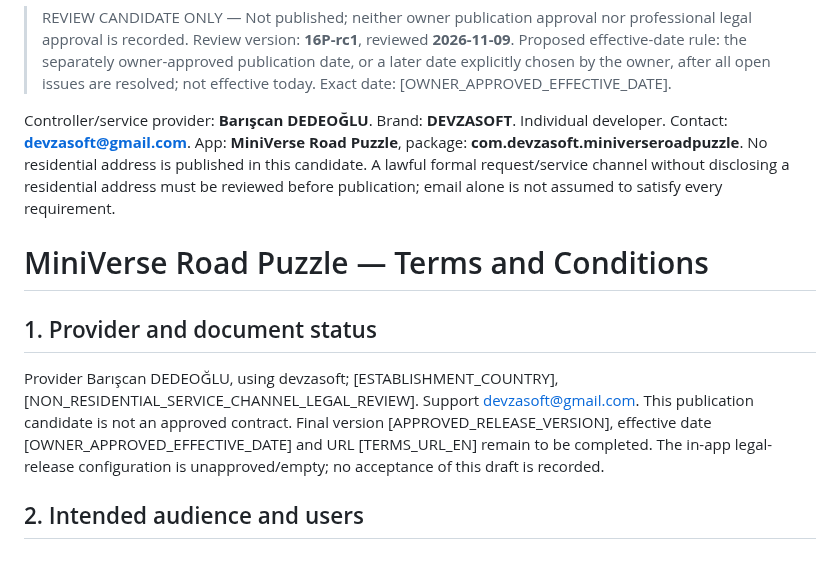
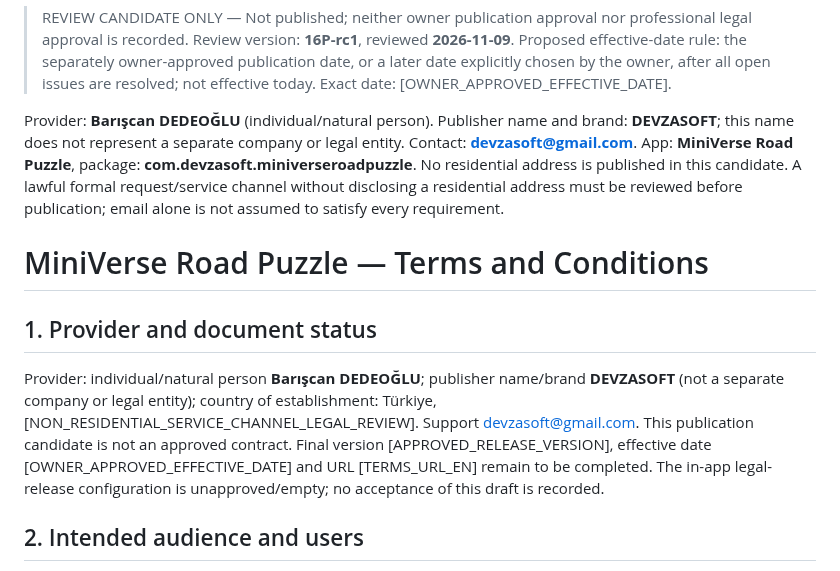
Before and after one commit to DevzaSoft/miniverse-privacy, a Markdown page: review-candidates/16P-rc1/terms-en.md, the part around the change. Drawn GitHub-style.

Commit message:
Clarify DEVZASOFT is publisher brand, not separate legal entity; confirm Türkiye

```diff
--- a/review-candidates/16P-rc1/terms-en.md
+++ b/review-candidates/16P-rc1/terms-en.md
@@ -2,12 +2,12 @@
 
 > REVIEW CANDIDATE ONLY — Not published; neither owner publication approval nor professional legal approval is recorded. Review version: **16P-rc1**, reviewed **2026-11-09**. Proposed effective-date rule: the separately owner-approved publication date, or a later date explicitly chosen by the owner, after all open issues are resolved; not effective today. Exact date: [OWNER_APPROVED_EFFECTIVE_DATE].
 
-Controller/service provider: **Barışcan DEDEOĞLU**. Brand: **DEVZASOFT**. Individual developer. Contact: **devzasoft@gmail.com**. App: **MiniVerse Road Puzzle**, package: **com.devzasoft.miniverseroadpuzzle**. No residential address is published in this candidate. A lawful formal request/service channel without disclosing a residential address must be reviewed before publication; email alone is not assumed to satisfy every requirement.
+Provider: **Barışcan DEDEOĞLU** (individual/natural person). Publisher name and brand: **DEVZASOFT**; this name does not represent a separate company or legal entity. Contact: **devzasoft@gmail.com**. App: **MiniVerse Road Puzzle**, package: **com.devzasoft.miniverseroadpuzzle**. No residential address is published in this candidate. A lawful formal request/service channel without disclosing a residential address must be reviewed before publication; email alone is not assumed to satisfy every requirement.
 
 # MiniVerse Road Puzzle — Terms and Conditions
 
 ## 1. Provider and document status
-Provider Barışcan DEDEOĞLU, using devzasoft; [ESTABLISHMENT_COUNTRY], [NON_RESIDENTIAL_SERVICE_CHANNEL_LEGAL_REVIEW]. Support devzasoft@gmail.com. This publication candidate is not an approved contract. Final version [APPROVED_RELEASE_VERSION], effective date [OWNER_APPROVED_EFFECTIVE_DATE] and URL [TERMS_URL_EN] remain to be completed. The in-app legal-release configuration is unapproved/empty; no acceptance of this draft is recorded.
+Provider: individual/natural person **Barışcan DEDEOĞLU**; publisher name/brand **DEVZASOFT** (not a separate company or legal entity); country of establishment: Türkiye,  [NON_RESIDENTIAL_SERVICE_CHANNEL_LEGAL_REVIEW]. Support devzasoft@gmail.com. This publication candidate is not an approved contract. Final version [APPROVED_RELEASE_VERSION], effective date [OWNER_APPROVED_EFFECTIVE_DATE] and URL [TERMS_URL_EN] remain to be completed. The in-app legal-release configuration is unapproved/empty; no acceptance of this draft is recorded.
 
 ## 2. Intended audience and users
 MiniVerse Road Puzzle is designed for users aged 16 and older; children are not the intended audience. The app does not ask for age or date of birth and does not verify that a user is at least 16. The intended-audience statement does not technically block access by someone under 16. Users aged 16–17 may be minors in some countries or subject to additional rules concerning contractual capacity and personal-data processing. These Terms do not waive mandatory consumer, younger-user or data-protection rights. Any required legal representation or capacity rules depend on the law applicable in the user's jurisdiction; an in-app checkbox alone does not verify age, identity or authority to represent another person.
```
